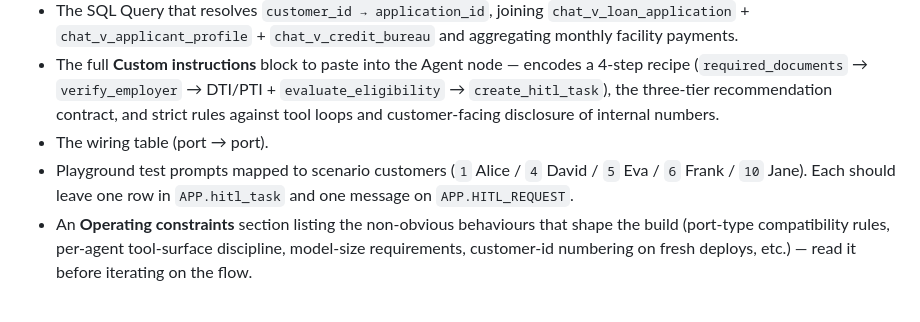
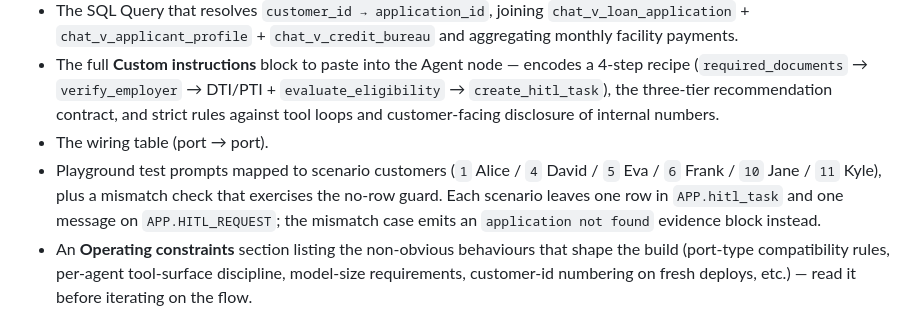
Before and after one commit to vmleon/oracle-database-private-agent-factory-poc, a Markdown page: LOCAL.md, the part around the change. Rendered like a GitHub page.

Commit message:
docs: sync scenario counts with Kyle and no-row guard

```diff
--- a/LOCAL.md
+++ b/LOCAL.md
@@ -228,7 +228,7 @@ The full blueprint is at [`paf/flows/CHAT_WORKFLOW.md`](paf/flows/CHAT_WORKFLOW.
 - The SQL Query that resolves `customer_id → application_id`, joining `chat_v_loan_application` + `chat_v_applicant_profile` + `chat_v_credit_bureau` and aggregating monthly facility payments.
 - The full **Custom instructions** block to paste into the Agent node — encodes a 4-step recipe (`required_documents` → `verify_employer` → DTI/PTI + `evaluate_eligibility` → `create_hitl_task`), the three-tier recommendation contract, and strict rules against tool loops and customer-facing disclosure of internal numbers.
 - The wiring table (port → port).
-- Playground test prompts mapped to scenario customers (`1` Alice / `4` David / `5` Eva / `6` Frank / `10` Jane). Each should leave one row in `APP.hitl_task` and one message on `APP.HITL_REQUEST`.
+- Playground test prompts mapped to scenario customers (`1` Alice / `4` David / `5` Eva / `6` Frank / `10` Jane / `11` Kyle), plus a mismatch check that exercises the no-row guard. Each scenario leaves one row in `APP.hitl_task` and one message on `APP.HITL_REQUEST`; the mismatch case emits an `application not found` evidence block instead.
 - An **Operating constraints** section listing the non-obvious behaviours that shape the build (port-type compatibility rules, per-agent tool-surface discipline, model-size requirements, customer-id numbering on fresh deploys, etc.) — read it before iterating on the flow.
 
 Verify each run with:
```
Also changed, not shown: paf/flows/CHAT_WORKFLOW.md (+1 -1 lines).
